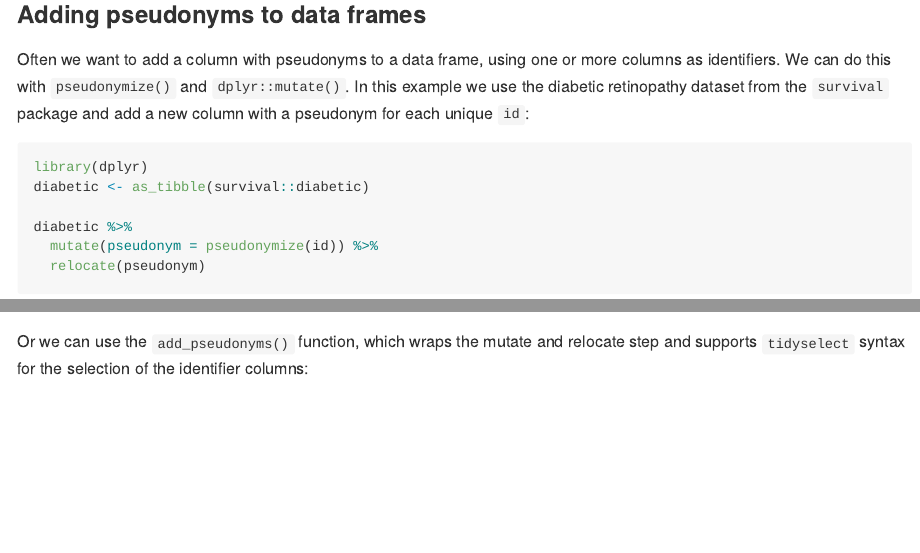
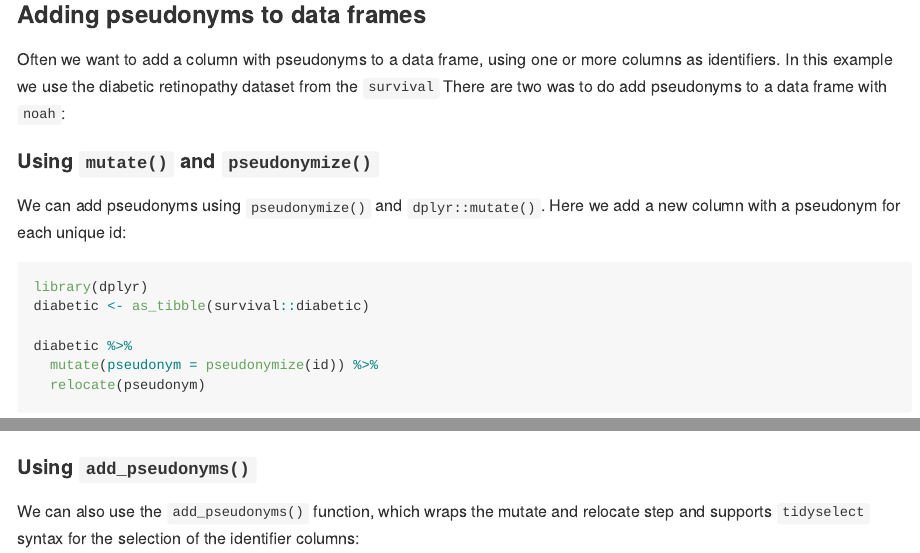
Before and after one commit to Teebusch/noah, an R Markdown document (README.Rmd): the page in a window 1100 px wide, from 920 px down, and a second part further down, joined at a grey line. Rendered offline with R 4.5, knitr and Pandoc, with nearby package versions; some code elsewhere in the file could not run offline; badge pictures from the web are left out.

Commit message:
Updates readme
showcase new print function

````diff
--- a/README.Rmd
+++ b/README.Rmd
@@ -65,10 +65,14 @@ pseudonymize(c("🐰", "🐰", "🐰"), c("🥕", "🥕", "🍰"))
 ### Adding pseudonyms to data frames
 
 Often we want to add a column with pseudonyms to a data frame, using one or
-more columns as identifiers. We can do this with `pseudonymize()` and
-`dplyr::mutate()`.
+more columns as identifiers.
 In this example we use the diabetic retinopathy dataset from the `survival`
-package and add a new column with a pseudonym for each unique `id`:
+There are two was to do add pseudonyms to a data frame with `noah`:
+
+#### Using `mutate()` and `pseudonymize()`
+
+We can add pseudonyms using `pseudonymize()` and `dplyr::mutate()`.
+Here we add a new column with a pseudonym for each unique id:
 
 ```{r warning=FALSE, message=FALSE}
 library(dplyr)
@@ -79,8 +83,10 @@ diabetic %>%
   relocate(pseudonym)
 ```
 
-Or we can use the `add_pseudonyms()` function, which wraps the mutate and
-relocate step and supports `tidyselect` syntax for the selection of  the
+#### Using `add_pseudonyms()`
+
+We can also use the `add_pseudonyms()` function, which wraps the mutate and
+relocate step and supports `tidyselect` syntax for the selection of the
 identifier columns:
 
 ```{r}
````
Also changed, not shown: README.md, README.Rmd (16 more changed lines), 1 other file.
